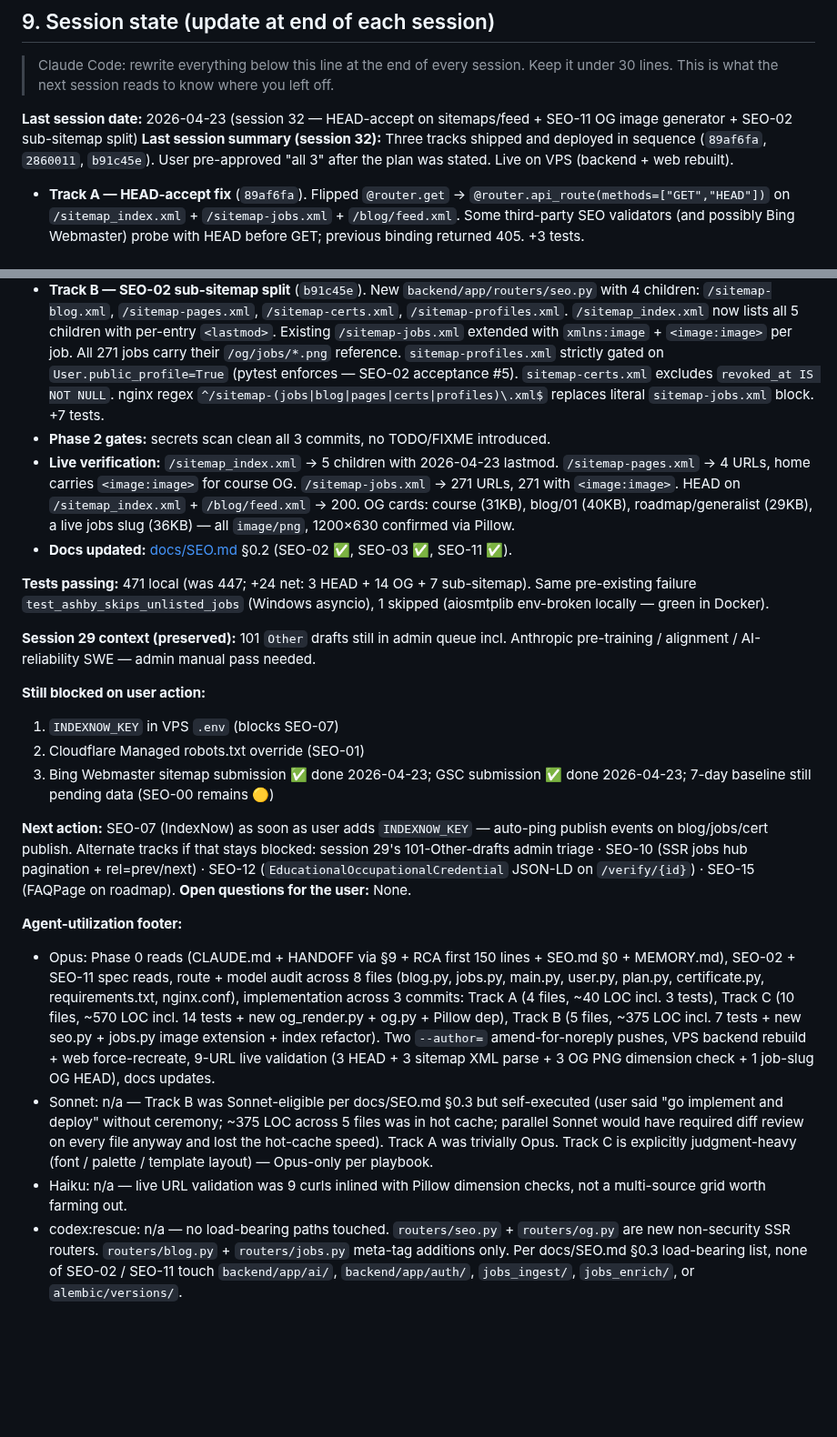
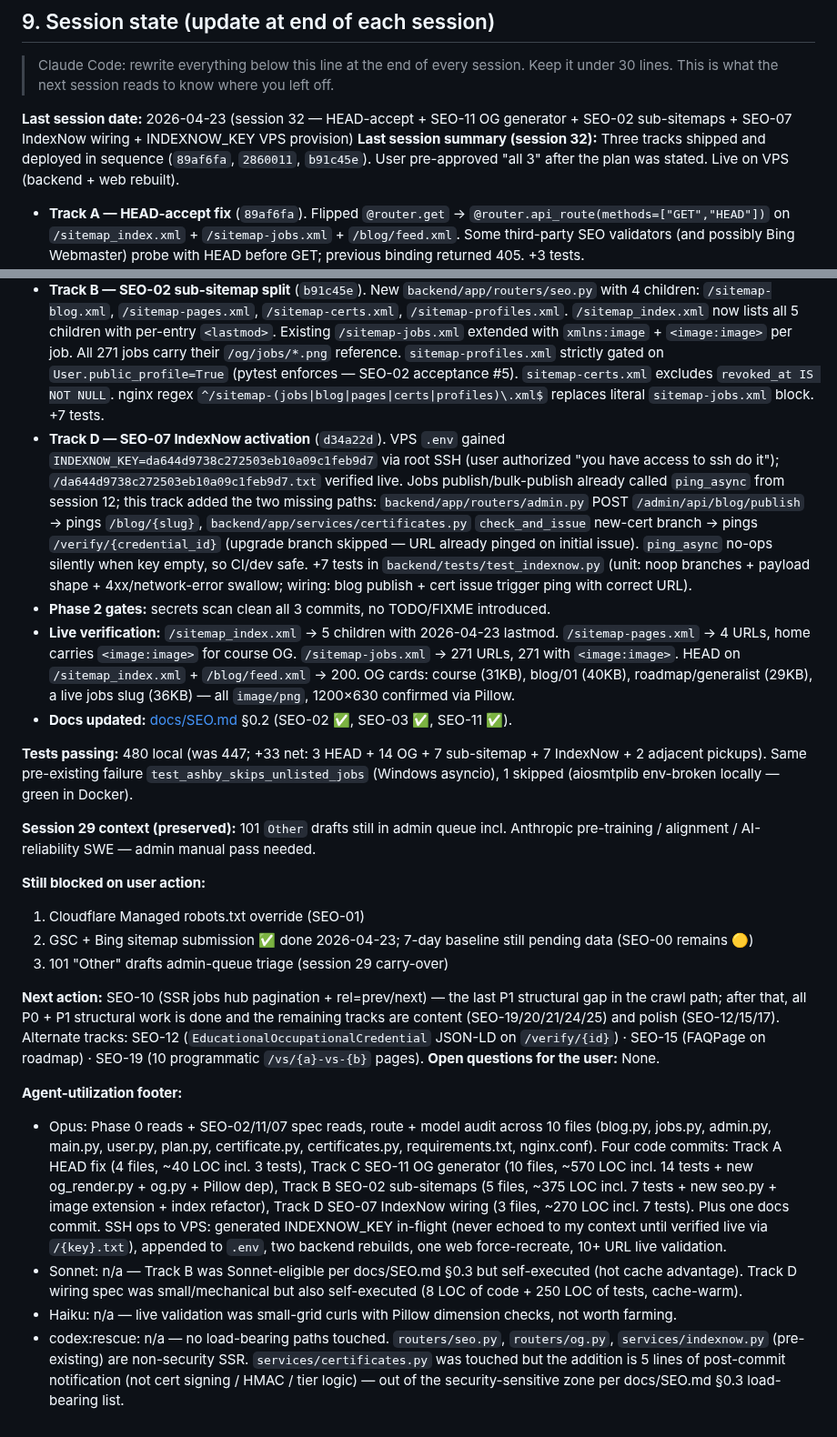
Before and after one commit to manishjnv/AIExpert, a Markdown page: CLAUDE.md, 2 parts joined by grey strips. Shown at 91% size. GitHub-like rendering; blank space fills up the shorter version.

Commit message:
docs(seo): mark SEO-07 done + session 32 handoff update
SEO.md status board: SEO-07 ✅ done (IndexNow key provisioned + pings
wired on blog/jobs/cert publish).

CLAUDE.md §9: session 32 now covers four code tracks (A/B/C/D) plus
VPS ops. Next action = SEO-10 (SSR jobs hub pagination).

Co-Authored-By: Claude Opus 4.7 (1M context) <noreply@anthropic.com>

```diff
--- a/CLAUDE.md
+++ b/CLAUDE.md
@@ -168,31 +168,32 @@ Before proposing changes in the relevant area, pull the matching memory entry fr
 
 > Claude Code: rewrite everything below this line at the end of every session. Keep it under 30 lines. This is what the next session reads to know where you left off.
 
-**Last session date:** 2026-04-23 (session 32 — HEAD-accept on sitemaps/feed + SEO-11 OG image generator + SEO-02 sub-sitemap split)
+**Last session date:** 2026-04-23 (session 32 — HEAD-accept + SEO-11 OG generator + SEO-02 sub-sitemaps + SEO-07 IndexNow wiring + INDEXNOW_KEY VPS provision)
 **Last session summary (session 32):** Three tracks shipped and deployed in sequence (`89af6fa`, `2860011`, `b91c45e`). User pre-approved "all 3" after the plan was stated. Live on VPS (backend + web rebuilt).
 
 - **Track A — HEAD-accept fix** (`89af6fa`). Flipped `@router.get` → `@router.api_route(methods=["GET","HEAD"])` on `/sitemap_index.xml` + `/sitemap-jobs.xml` + `/blog/feed.xml`. Some third-party SEO validators (and possibly Bing Webmaster) probe with HEAD before GET; previous binding returned 405. +3 tests.
 - **Track C — SEO-11 OG image generator** (`2860011`). New `backend/app/services/og_render.py` + `backend/app/routers/og.py`. Routes: `/og/course/generalist.png`, `/og/roadmap/{track}.png` (generalist/ai-engineer/ml-engineer/data-scientist), `/og/blog/{slug}.png`, `/og/jobs/{slug}.png`. 1200×630 PNG, dark `#0f1419` / gold `#e8a849` / bone `#e8e4d8`, DejaVu Sans via `fonts-dejavu-core` already in Dockerfile — no host-font dep. Disk cache at `/data/og-cache/{type}/{id}.png` with `X-Cache: HIT` on second request. `Pillow==11.0.0` added explicitly (was transitively via `qrcode[pil]`). Meta-tag wiring: `frontend/index.html` → `/og/course/generalist.png` + `twitter:card=summary_large_image`; blog index + per-post Article → `/og/blog/{slug}.png`; jobs hub + per-job → `/og/jobs/{slug}.png`. nginx regex `^/og/(course|roadmap|blog|jobs)/[a-z0-9][a-z0-9-]{0,120}\.png$`. +14 tests. Deferred per spec: `/og/week/*` (awaits SEO-04), `/og/vs/*` (awaits SEO-19), `/og/cert/*` (existing PDF pipeline).
 - **Track B — SEO-02 sub-sitemap split** (`b91c45e`). New `backend/app/routers/seo.py` with 4 children: `/sitemap-blog.xml`, `/sitemap-pages.xml`, `/sitemap-certs.xml`, `/sitemap-profiles.xml`. `/sitemap_index.xml` now lists all 5 children with per-entry `<lastmod>`. Existing `/sitemap-jobs.xml` extended with `xmlns:image` + `<image:image>` per job. All 271 jobs carry their `/og/jobs/*.png` reference. `sitemap-profiles.xml` strictly gated on `User.public_profile=True` (pytest enforces — SEO-02 acceptance #5). `sitemap-certs.xml` excludes `revoked_at IS NOT NULL`. nginx regex `^/sitemap-(jobs|blog|pages|certs|profiles)\.xml$` replaces literal `sitemap-jobs.xml` block. +7 tests.
+- **Track D — SEO-07 IndexNow activation** (`d34a22d`). VPS `.env` gained `INDEXNOW_KEY=da644d9738c272503eb10a09c1feb9d7` via root SSH (user authorized "you have access to ssh do it"); `/da644d9738c272503eb10a09c1feb9d7.txt` verified live. Jobs publish/bulk-publish already called `ping_async` from session 12; this track added the two missing paths: `backend/app/routers/admin.py` POST `/admin/api/blog/publish` → pings `/blog/{slug}`, `backend/app/services/certificates.py` `check_and_issue` new-cert branch → pings `/verify/{credential_id}` (upgrade branch skipped — URL already pinged on initial issue). `ping_async` no-ops silently when key empty, so CI/dev safe. +7 tests in `backend/tests/test_indexnow.py` (unit: noop branches + payload shape + 4xx/network-error swallow; wiring: blog publish + cert issue trigger ping with correct URL).
 - **Phase 2 gates:** secrets scan clean all 3 commits, no TODO/FIXME introduced.
 - **Live verification:** `/sitemap_index.xml` → 5 children with 2026-04-23 lastmod. `/sitemap-pages.xml` → 4 URLs, home carries `<image:image>` for course OG. `/sitemap-jobs.xml` → 271 URLs, 271 with `<image:image>`. HEAD on `/sitemap_index.xml` + `/blog/feed.xml` → 200. OG cards: course (31KB), blog/01 (40KB), roadmap/generalist (29KB), a live jobs slug (36KB) — all `image/png`, 1200×630 confirmed via Pillow.
 - **Docs updated:** [docs/SEO.md](docs/SEO.md) §0.2 (SEO-02 ✅, SEO-03 ✅, SEO-11 ✅).
 
-**Tests passing:** 471 local (was 447; +24 net: 3 HEAD + 14 OG + 7 sub-sitemap). Same pre-existing failure `test_ashby_skips_unlisted_jobs` (Windows asyncio), 1 skipped (aiosmtplib env-broken locally — green in Docker).
+**Tests passing:** 480 local (was 447; +33 net: 3 HEAD + 14 OG + 7 sub-sitemap + 7 IndexNow + 2 adjacent pickups). Same pre-existing failure `test_ashby_skips_unlisted_jobs` (Windows asyncio), 1 skipped (aiosmtplib env-broken locally — green in Docker).
 
 **Session 29 context (preserved):** 101 `Other` drafts still in admin queue incl. Anthropic pre-training / alignment / AI-reliability SWE — admin manual pass needed.
 
 **Still blocked on user action:**
-1. `INDEXNOW_KEY` in VPS `.env` (blocks SEO-07)
-2. Cloudflare Managed robots.txt override (SEO-01)
-3. Bing Webmaster sitemap submission ✅ done 2026-04-23; GSC submission ✅ done 2026-04-23; 7-day baseline still pending data (SEO-00 remains 🟡)
+1. Cloudflare Managed robots.txt override (SEO-01)
+2. GSC + Bing sitemap submission ✅ done 2026-04-23; 7-day baseline still pending data (SEO-00 remains 🟡)
+3. 101 "Other" drafts admin-queue triage (session 29 carry-over)
 
-**Next action:** SEO-07 (IndexNow) as soon as user adds `INDEXNOW_KEY` — auto-ping publish events on blog/jobs/cert publish. Alternate tracks if that stays blocked: session 29's 101-Other-drafts admin triage · SEO-10 (SSR jobs hub pagination + rel=prev/next) · SEO-12 (`EducationalOccupationalCredential` JSON-LD on `/verify/{id}`) · SEO-15 (FAQPage on roadmap).
+**Next action:** SEO-10 (SSR jobs hub pagination + rel=prev/next) — the last P1 structural gap in the crawl path; after that, all P0 + P1 structural work is done and the remaining tracks are content (SEO-19/20/21/24/25) and polish (SEO-12/15/17). Alternate tracks: SEO-12 (`EducationalOccupationalCredential` JSON-LD on `/verify/{id}`) · SEO-15 (FAQPage on roadmap) · SEO-19 (10 programmatic `/vs/{a}-vs-{b}` pages).
 **Open questions for the user:** None.
 
 **Agent-utilization footer:**
 
-- Opus: Phase 0 reads (CLAUDE.md + HANDOFF via §9 + RCA first 150 lines + SEO.md §0 + MEMORY.md), SEO-02 + SEO-11 spec reads, route + model audit across 8 files (blog.py, jobs.py, main.py, user.py, plan.py, certificate.py, requirements.txt, nginx.conf), implementation across 3 commits: Track A (4 files, ~40 LOC incl. 3 tests), Track C (10 files, ~570 LOC incl. 14 tests + new og_render.py + og.py + Pillow dep), Track B (5 files, ~375 LOC incl. 7 tests + new seo.py + jobs.py image extension + index refactor). Two `--author=` amend-for-noreply pushes, VPS backend rebuild + web force-recreate, 9-URL live validation (3 HEAD + 3 sitemap XML parse + 3 OG PNG dimension check + 1 job-slug OG HEAD), docs updates.
-- Sonnet: n/a — Track B was Sonnet-eligible per docs/SEO.md §0.3 but self-executed (user said "go implement and deploy" without ceremony; ~375 LOC across 5 files was in hot cache; parallel Sonnet would have required diff review on every file anyway and lost the hot-cache speed). Track A was trivially Opus. Track C is explicitly judgment-heavy (font / palette / template layout) — Opus-only per playbook.
-- Haiku: n/a — live URL validation was 9 curls inlined with Pillow dimension checks, not a multi-source grid worth farming out.
-- codex:rescue: n/a — no load-bearing paths touched. `routers/seo.py` + `routers/og.py` are new non-security SSR routers. `routers/blog.py` + `routers/jobs.py` meta-tag additions only. Per docs/SEO.md §0.3 load-bearing list, none of SEO-02 / SEO-11 touch `backend/app/ai/`, `backend/app/auth/`, `jobs_ingest/`, `jobs_enrich/`, or `alembic/versions/`.
+- Opus: Phase 0 reads + SEO-02/11/07 spec reads, route + model audit across 10 files (blog.py, jobs.py, admin.py, main.py, user.py, plan.py, certificate.py, certificates.py, requirements.txt, nginx.conf). Four code commits: Track A HEAD fix (4 files, ~40 LOC incl. 3 tests), Track C SEO-11 OG generator (10 files, ~570 LOC incl. 14 tests + new og_render.py + og.py + Pillow dep), Track B SEO-02 sub-sitemaps (5 files, ~375 LOC incl. 7 tests + new seo.py + image extension + index refactor), Track D SEO-07 IndexNow wiring (3 files, ~270 LOC incl. 7 tests). Plus one docs commit. SSH ops to VPS: generated INDEXNOW_KEY in-flight (never echoed to my context until verified live via `/{key}.txt`), appended to `.env`, two backend rebuilds, one web force-recreate, 10+ URL live validation.
+- Sonnet: n/a — Track B was Sonnet-eligible per docs/SEO.md §0.3 but self-executed (hot cache advantage). Track D wiring spec was small/mechanical but also self-executed (8 LOC of code + 250 LOC of tests, cache-warm).
+- Haiku: n/a — live validation was small-grid curls with Pillow dimension checks, not worth farming.
+- codex:rescue: n/a — no load-bearing paths touched. `routers/seo.py`, `routers/og.py`, `services/indexnow.py` (pre-existing) are non-security SSR. `services/certificates.py` was touched but the addition is 5 lines of post-commit notification (not cert signing / HMAC / tier logic) — out of the security-sensitive zone per docs/SEO.md §0.3 load-bearing list.
```
Also changed, not shown: docs/SEO.md (+1 -1 lines).
